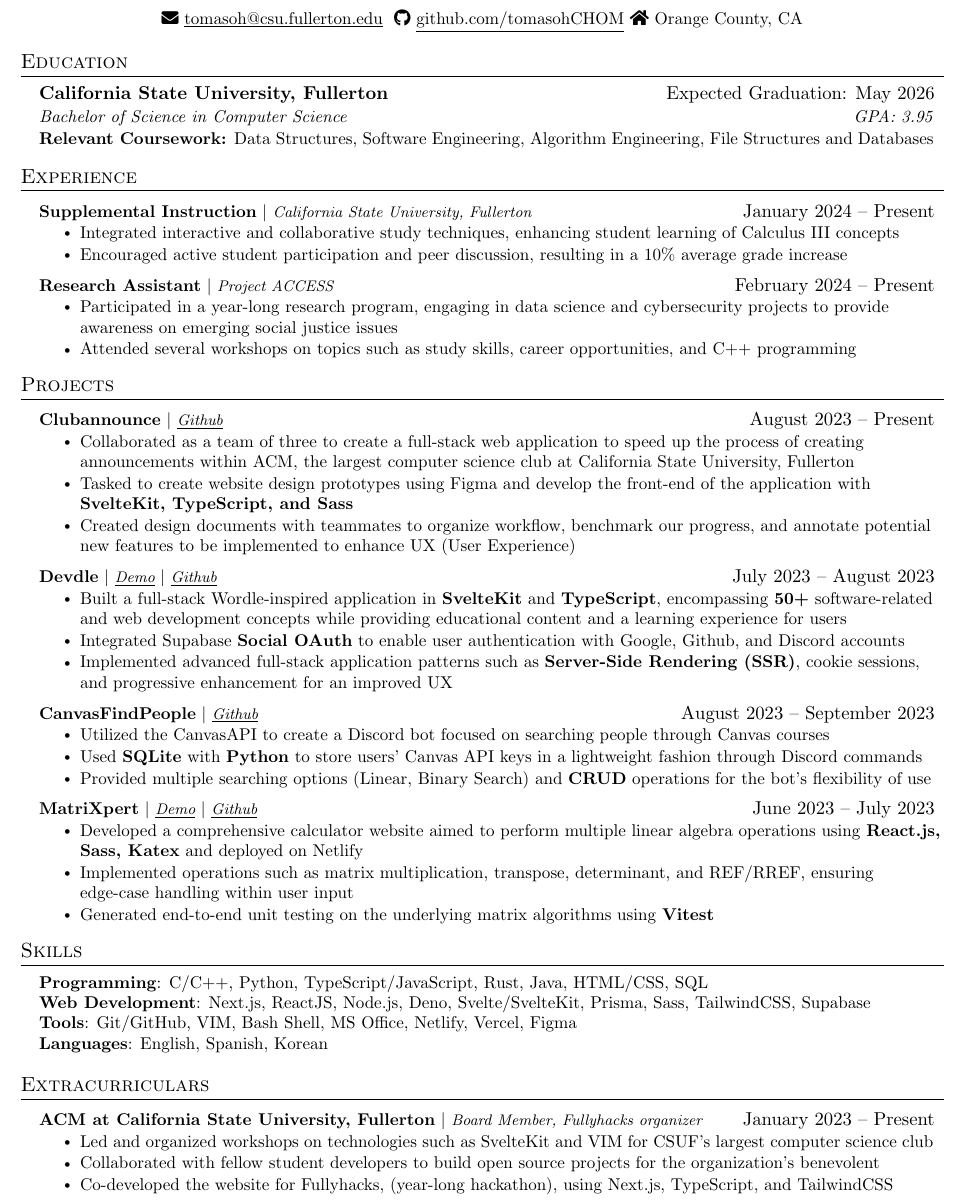
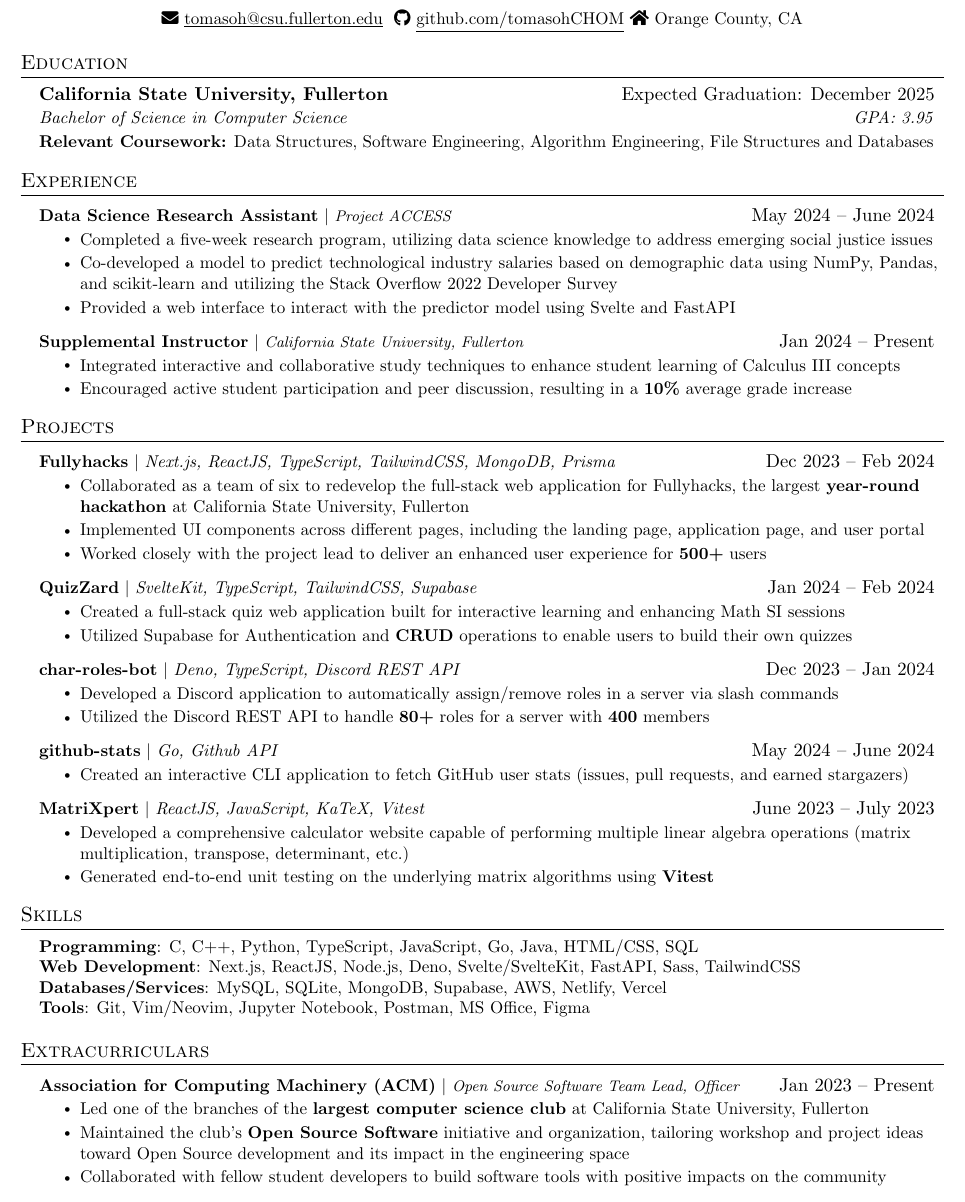
Before and after one commit to tomasohCHOM/resume, a LaTeX CV (resume.tex): part of the page, cut so that both start at the same text. Compiled offline with pdfLaTeX.

Commit message:
Update resume and remove github workflow

```diff
--- a/resume.tex
+++ b/resume.tex
@@ -110,11 +111,13 @@
 \section{Education}
 \resumeSubHeadingListStart
 \resumeSubheading
-      {California State University, Fullerton}{Expected Graduation: May 2026}
+{California State University, Fullerton}{Expected Graduation: December
+  2025}
 {Bachelor of Science in Computer Science}{GPA: 3.95}
 % \vspace{-5pt}
 \resumeItem
-      {\textbf{Relevant Coursework:} Data Structures, Software Engineering, Algorithm Engineering, File Structures and Databases} \\
+{\textbf{Relevant Coursework:} Data Structures, Software Engineering,
+  Algorithm Engineering, File Structures and Databases} \\
 \resumeSubHeadingListEnd
 
 % -------------------- Experience --------------------
@@ -122,19 +125,27 @@
 \resumeSubHeadingListStart
 
 \resumeProjectHeading
-          {\textbf{Supplemental Instruction} $|$
-          \footnotesize\emph{California State University, Fullerton}}{January 2024 -- Present}
+{\textbf{Data Science Research Assistant} $|$
+  \footnotesize\emph{Project ACCESS}}{May 2024 -- June 2024}
 \resumeItemListStart
-          \resumeItem{Integrated interactive and collaborative study techniques, enhancing student learning of Calculus III concepts}
-          \resumeItem{Encouraged active student participation and peer discussion, resulting in a 10\% average grade increase}
+\resumeItem{Completed a five-week research program, utilizing data
+  science knowledge to address emerging social justice issues}
+\resumeItem{Co-developed a model to predict technological industry
+  salaries based on demographic data using NumPy, Pandas, and scikit-learn and
+  utilizing the Stack Overflow 2022 Developer Survey}
+\resumeItem{Provided a web interface to interact with the predictor
+  model using Svelte and FastAPI}
 \resumeItemListEnd
 
 \resumeProjectHeading
-          {\textbf{Research Assistant} $|$
-          \footnotesize\emph{Project ACCESS}}{February 2024 -- Present}
+{\textbf{Supplemental Instructor} $|$
+  \footnotesize\emph{California State University, Fullerton}}{Jan 2024
+  -- Present}
 \resumeItemListStart
-          \resumeItem{Participated in a year-long research program, engaging in data science and cybersecurity projects to provide awareness on emerging social justice issues}
-          \resumeItem{Attended several workshops on topics such as study skills, career opportunities, and C++ programming}
+\resumeItem{Integrated interactive and collaborative study techniques
+  to enhance student learning of Calculus III concepts}
+\resumeItem{Encouraged active student participation and peer
+  discussion, resulting in a \textbf{10\%} average grade increase}
 \resumeItemListEnd
 
 \resumeSubHeadingListEnd
@@ -143,43 +154,51 @@
 \section{Projects}
 \resumeSubHeadingListStart
 \resumeProjectHeading
-        {\textbf{Clubannounce} $|$
-        \href{https://github.com/acmcsufoss/clubannounce}{\footnotesize\emph{\underline{Github}}}}{August 2023 -- Present}
+{\textbf{Fullyhacks} $|$ \emph{Next.js, ReactJS, TypeScript,
+    TailwindCSS, MongoDB, Prisma}}{Dec 2023 -- Feb 2024}
 \resumeItemListStart
-            \resumeItem{Collaborated as a team of three to create a full-stack web application to speed up the process of creating announcements within ACM, the largest computer science club at California State University, Fullerton}
-            \resumeItem{Tasked to create website design prototypes using Figma and develop the front-end of the application with \textbf{SvelteKit, TypeScript, and Sass}}
-            % \resumeItem{Chose to restart the entire project to optimize runtime and experience}
-            \resumeItem{Created design documents with teammates to organize workflow, benchmark our progress, and annotate potential new features to be implemented to enhance UX (User Experience)}
-            % \resumeItem{Published to GitHub and obsproject.com}
+\resumeItem{Collaborated as a team of six to redevelop the
+  full-stack web application for Fullyhacks, the largest \textbf{year-round
+    hackathon} at California State University, Fullerton}
+\resumeItem{Implemented UI components across different pages,
+  including the landing page, application page, and user portal}
+\resumeItem{Worked closely with the project lead to deliver an
+  enhanced user experience for \textbf{500+} users}
 \resumeItemListEnd
 \resumeProjectHeading
-        {\textbf{Devdle} $|$
-        \href{https://devdlegame.vercel.app}{\footnotesize\emph{\underline{Demo}}} $|$
-        \href{https://github.com/tomasohCHOM/Devdle}{\footnotesize\emph{\underline{Github}}}}{July 2023 -- August 2023}
+{\textbf{QuizZard} $|$ \emph{SvelteKit, TypeScript, TailwindCSS,
+    Supabase}}{Jan 2024 -- Feb 2024}
 \resumeItemListStart
-            \resumeItem{Built a full-stack Wordle-inspired application in \textbf{SvelteKit} and \textbf{TypeScript}, encompassing \textbf{50+} software-related and web development concepts while providing educational content and a learning experience for users}
-            \resumeItem{Integrated Supabase \textbf{Social OAuth} to enable user authentication with Google, Github, and Discord accounts}
-            % \resumeItem{Implemented a real-time leaderboard using \textbf{Web Sockets}, promoting an engaging learning experience for those interested in the Software Development area.}
-            \resumeItem{Implemented advanced full-stack application patterns such as \textbf{Server-Side Rendering (SSR)}, cookie sessions, and progressive enhancement for an improved UX}
+\resumeItem{Created a full-stack quiz web application built for
+  interactive learning and enhancing Math SI sessions}
+\resumeItem{Utilized Supabase for Authentication and \textbf{CRUD}
+  operations to enable users to build their own quizzes}
 \resumeItemListEnd
 \resumeProjectHeading
-        {\textbf{CanvasFindPeople} $|$
-        \href{https://github.com/tomasohCHOM/CanvasFindPeople}{\footnotesize\emph{\underline{Github}}}}{August 2023 -- September 2023}
+{\textbf{char-roles-bot} $|$ \emph{Deno, TypeScript, Discord REST
+    API}}{Dec 2023 -- Jan 2024}
 \resumeItemListStart
-            \resumeItem{Utilized the CanvasAPI to create a Discord bot focused on searching people through Canvas courses}
-            % \resumeItem{Created intended behavior by making logic complying with the extensive Spigot API in Java}
-            \resumeItem{Used \textbf{SQLite} with \textbf{Python} to store users' Canvas API keys in a lightweight fashion through Discord commands}
-            % \resumeItem{Optimized time efficiency by implementing \textbf{Binary Search} on ordered last name arrays, resulting in an average increased speed performance \textbf{of 40\%}}
-            \resumeItem{Provided multiple searching options (Linear, Binary Search) and \textbf{CRUD} operations for the bot's flexibility of use}
+\resumeItem{Developed a Discord application to automatically
+  assign/remove roles in a server via slash commands}
+\resumeItem{Utilized the Discord REST API to handle \textbf{80+}
+  roles for a server with \textbf{400} members}
 \resumeItemListEnd
 \resumeProjectHeading
-        {\textbf{MatriXpert} $|$
-        \href{https://matrixpert.netlify.app}{\footnotesize\emph{\underline{Demo}}} $|$
-        \href{https://github.com/tomasohCHOM/MatriXpert}{\footnotesize\emph{\underline{Github}}}}{June 2023 -- July 2023}
+{\textbf{github-stats} $|$ \emph{Go, Github API}}{May 2024 -- June
+  2024}
 \resumeItemListStart
-            \resumeItem{Developed a comprehensive calculator website aimed to perform multiple linear algebra operations using \textbf{React.js, Sass, Katex} and deployed on Netlify}
-            \resumeItem{Implemented operations such as matrix multiplication, transpose, determinant, and REF/RREF, ensuring edge-case handling within user input}
-            \resumeItem{Generated end-to-end unit testing on the underlying matrix algorithms using \textbf{Vitest}}
+\resumeItem{Created an interactive CLI application to fetch GitHub
+  user stats (issues, pull requests, and earned stargazers)}
+\resumeItemListEnd
+\resumeProjectHeading
+{\textbf{MatriXpert} $|$ \emph{ReactJS, JavaScript, KaTeX,
+    Vitest}}{June 2023 -- July 2023}
+\resumeItemListStart
+\resumeItem{Developed a comprehensive calculator website capable of
+  performing multiple linear algebra operations (matrix multiplication,
+  transpose, determinant, etc.)}
+\resumeItem{Generated end-to-end unit testing on the underlying
+  matrix algorithms using \textbf{Vitest}}
 \resumeItemListEnd
 \resumeSubHeadingListEnd
 
@@ -187,10 +206,14 @@
 \section{Skills}
 \begin{itemize}[leftmargin=0.15in, label={}]
   \small{\item{
-     \textbf{Programming}{: C/C++, Python, TypeScript/JavaScript, Rust, Java, HTML/CSS, SQL} \\
-     \textbf{Web Development}{: Next.js, ReactJS, Node.js, Deno, Svelte/SvelteKit, Prisma, Sass, TailwindCSS, Supabase} \\
-     \textbf{Tools}{: Git/GitHub, VIM, Bash Shell, MS Office, Netlify, Vercel, Figma} \\
-     \textbf{Languages}{: English, Spanish, Korean}
+                \textbf{Programming}{: C, C++, Python, TypeScript, JavaScript, Go, Java,
+                  HTML/CSS, SQL} \\
+                \textbf{Web Development}{: Next.js, ReactJS, Node.js, Deno,
+                  Svelte/SvelteKit, FastAPI, Sass, TailwindCSS} \\
+                \textbf{Databases/Services}{: MySQL, SQLite, MongoDB, Supabase, AWS,
+                  Netlify, Vercel} \\
+                \textbf{Tools}{: Git, Vim/Neovim, Jupyter Notebook, Postman, MS Office,
+                  Figma}
           }}
 \end{itemize}
 
@@ -198,12 +221,17 @@
 \section{Extracurriculars}
 \resumeSubHeadingListStart
 \resumeProjectHeading
-          {\textbf{ACM at California State University, Fullerton} $|$
-          \footnotesize\emph{Board Member, Fullyhacks organizer}}{January 2023 -- Present}
+{\textbf{Association for Computing Machinery (ACM)} $|$
+  \footnotesize\emph{Open Source Software Team Lead, Officer}}{Jan 2023
+  -- Present}
 \resumeItemListStart
-          \resumeItem{Led and organized workshops on technologies such as SvelteKit and VIM for CSUF's largest computer science club}
-          \resumeItem{Collaborated with fellow student developers to build open source projects for the organization's benevolent}
-          \resumeItem{Co-developed the website for Fullyhacks, (year-long hackathon), using Next.js, TypeScript, and TailwindCSS}
+\resumeItem{Led one of the branches of the \textbf{largest computer
+    science club} at California State University, Fullerton}
+\resumeItem{Maintained the club's \textbf{Open Source Software}
+  initiative and organization, tailoring workshop and project ideas toward Open
+  Source development and its impact in the engineering space}
+\resumeItem{Collaborated with fellow student developers to build
+  software tools with positive impacts on the community}
 \resumeItemListEnd
 \resumeSubHeadingListEnd
 
```
Also changed, not shown: .github/workflows/latex.yaml (deleted, +0 -29 lines), resume.pdf, resume.tex (3 more changed lines). Lines whose indentation alone changed are shown as unchanged.
